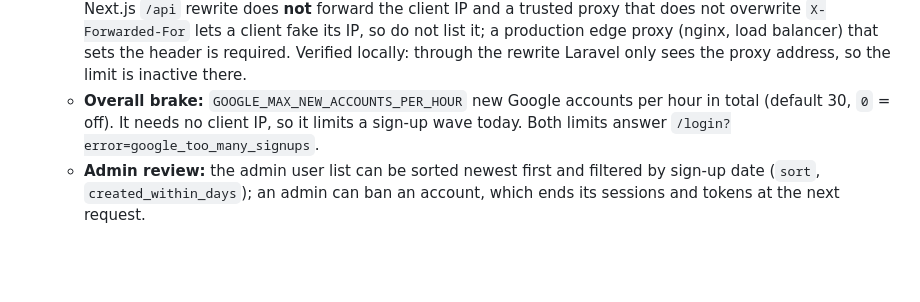
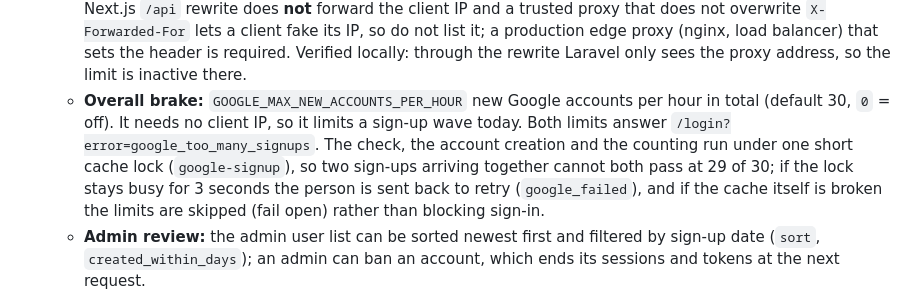
Before and after one commit to lancelotviendangkhoa710/KnowledgeHub_website, a Markdown page: docs/decisions/2026-11-13-google-sign-in.md, the part around the change. GitHub-like rendering; blank space fills up the shorter version.

Commit message:
docs: AUTH-07 note the sign-up lock
Co-Authored-By: Claude Sonnet 5.5 <noreply@anthropic.com>

```diff
--- a/docs/decisions/2026-11-13-google-sign-in.md
+++ b/docs/decisions/2026-11-13-google-sign-in.md
@@ -26,7 +26,7 @@ Users can only sign in with email and password, and a new account stays `pending
 5. **Anti-spam controls for new accounts.** The intended use is production with open sign-up and no admin approval, so account creation is limited in three ways (existing `active` accounts are never affected):
    - **Allowed email domains:** `GOOGLE_ALLOWED_DOMAINS`, default `*.edu,*.edu.vn` (school addresses only; add `gmail.com` for development or a wider audience): a plain entry matches the domain exactly, `*.x` matches any domain ending in `.x`, an empty value removes the limit.
    - **Per-IP limit:** `GOOGLE_MAX_NEW_ACCOUNTS_PER_IP` new accounts per public IP per day (default 3, `0` = off). It counts creations only, never sign-ins, and is skipped for private/internal addresses, otherwise a proxy in front of the API would turn it into one global limit. **It only works if the API sees real client IPs**: list the real edge proxies in `TRUSTED_PROXIES` (comma separated, CIDR allowed; default none; it must be a real process environment variable, not only a line in `.env`, because a cached config does not read `.env`). The Next.js `/api` rewrite does **not** forward the client IP and a trusted proxy that does not overwrite `X-Forwarded-For` lets a client fake its IP, so do not list it; a production edge proxy (nginx, load balancer) that sets the header is required. Verified locally: through the rewrite Laravel only sees the proxy address, so the limit is inactive there.
-   - **Overall brake:** `GOOGLE_MAX_NEW_ACCOUNTS_PER_HOUR` new Google accounts per hour in total (default 30, `0` = off). It needs no client IP, so it limits a sign-up wave today. Both limits answer `/login?error=google_too_many_signups`.
+   - **Overall brake:** `GOOGLE_MAX_NEW_ACCOUNTS_PER_HOUR` new Google accounts per hour in total (default 30, `0` = off). It needs no client IP, so it limits a sign-up wave today. Both limits answer `/login?error=google_too_many_signups`. The check, the account creation and the counting run under one short cache lock (`google-signup`), so two sign-ups arriving together cannot both pass at 29 of 30; if the lock stays busy for 3 seconds the person is sent back to retry (`google_failed`), and if the cache itself is broken the limits are skipped (fail open) rather than blocking sign-in.
    - **Admin review:** the admin user list can be sorted newest first and filtered by sign-up date (`sort`, `created_within_days`); an admin can ban an account, which ends its sessions and tokens at the next request.
 6. **No schema change.** Accounts are matched by verified email only; nothing is stored about the Google identity. A Google-created account gets a random 64-character password that nobody knows, so password login for it is impossible.
 7. **Configuration** (private env, never committed): `GOOGLE_CLIENT_ID`, `GOOGLE_CLIENT_SECRET`, `GOOGLE_REDIRECT_URI`, optional `GOOGLE_ALLOWED_DOMAINS` (the web origin plus `/api/auth/google/callback`, registered in Google Cloud). Without a client id the redirect route sends the user back to `/login?error=google_not_configured`.
```
